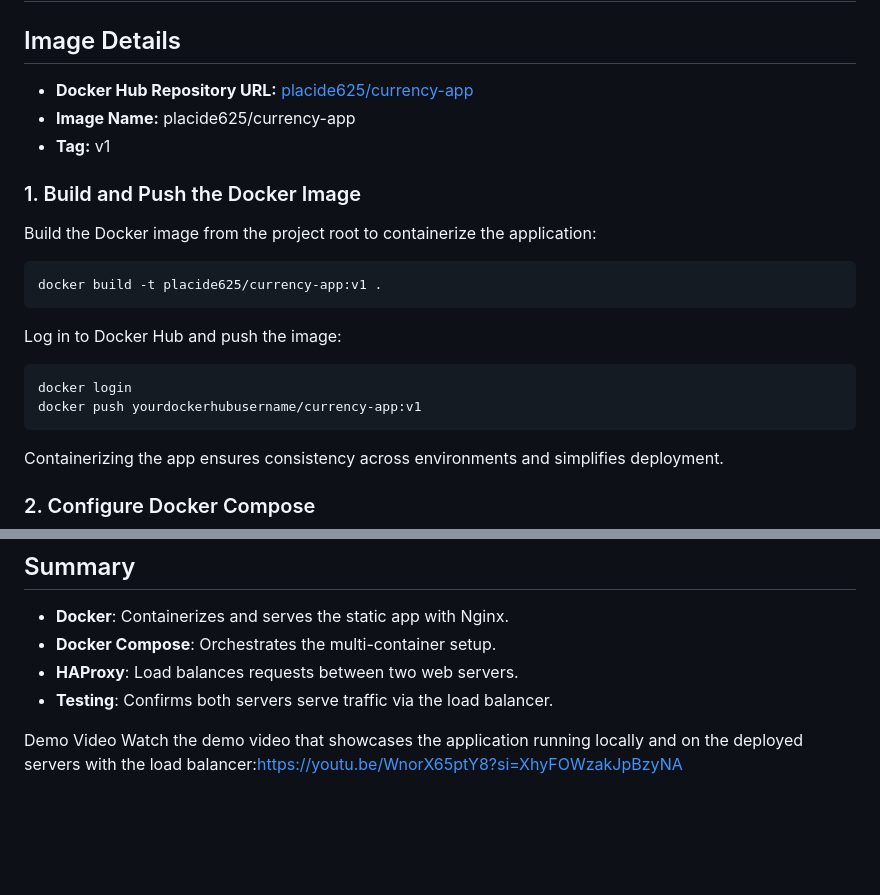
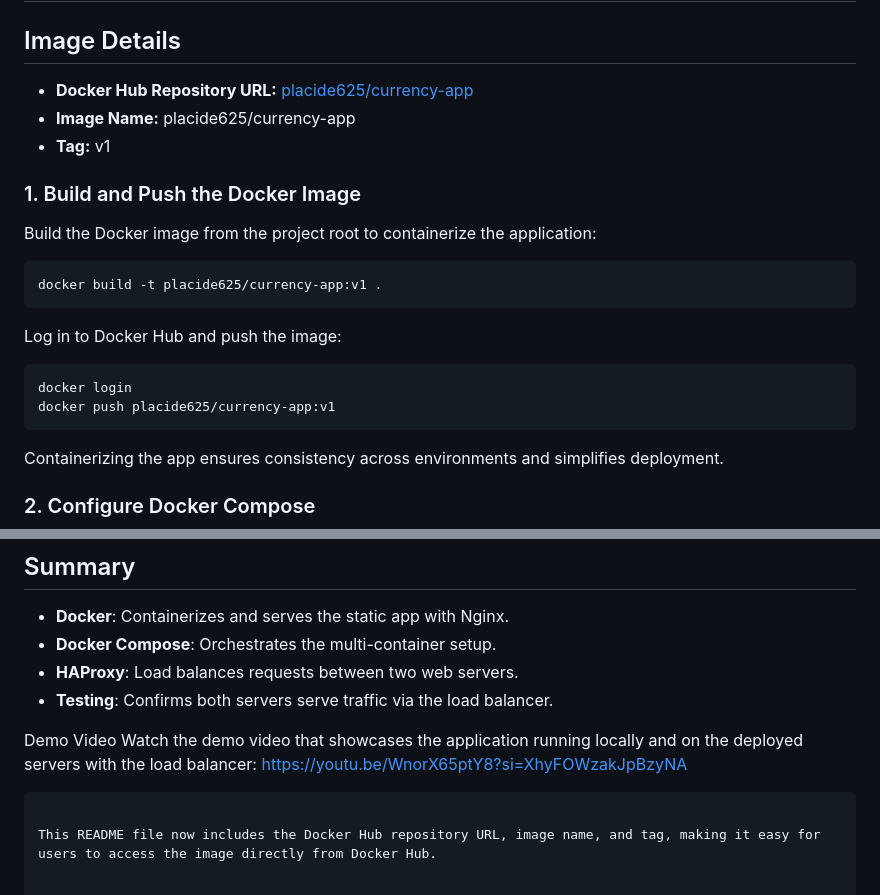
Before and after one commit to placide220/Currency-Converter_App, a Markdown page: README.md, 2 parts joined by grey strips. Drawn GitHub-style; blank space fills up the shorter version.

````diff
--- a/README.md
+++ b/README.md
@@ -27,6 +29,5 @@ The Currency Converter web application enables users to select currencies, input
 - **Image Name:** placide625/currency-app
 - **Tag:** v1
-
 
 ### 1. Build and Push the Docker Image
 
@@ -40,7 +41,7 @@ Log in to Docker Hub and push the image:
 
 ```sh
 docker login
-docker push yourdockerhubusername/currency-app:v1
+docker push placide625/currency-app:v1
 ```
 
 Containerizing the app ensures consistency across environments and simplifies deployment.
@@ -147,4 +148,7 @@ Check the `X-Served-By` header; it should alternate between `web01` and `web02`,
 - **HAProxy**: Load balances requests between two web servers.
 - **Testing**: Confirms both servers serve traffic via the load balancer.
 
-Demo Video Watch the demo video that showcases the application running locally and on the deployed servers with the load balancer:https://youtu.be/WnorX65ptY8?si=XhyFOWzakJpBzyNA
+Demo Video Watch the demo video that showcases the application running locally and on the deployed servers with the load balancer: [https://youtu.be/WnorX65ptY8?si=XhyFOWzakJpBzyNA](https://youtu.be/WnorX65ptY8?si=XhyFOWzakJpBzyNA)
+```
+
+This README file now includes the Docker Hub repository URL, image name, and tag, making it easy for users to access the image directly from Docker Hub.
````
Also changed, not shown: other parts of README.md (+4 -2 lines).
